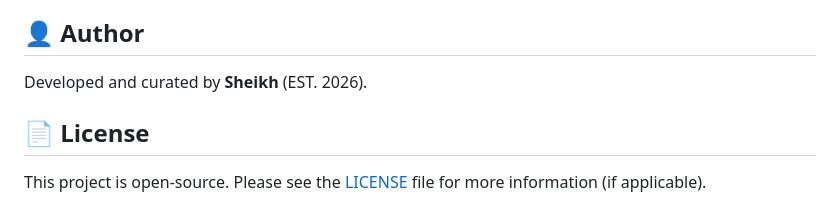
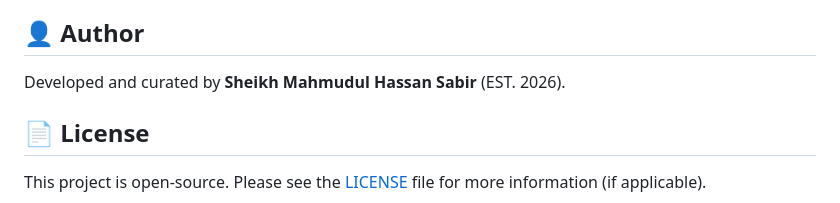
Before and after one commit to SheikhMahmudulHassanSabir/Text-to-Handwriting, a Markdown page: README.md, the part around the change. GitHub-like rendering.

```diff
--- a/README.md
+++ b/README.md
@@ -84,7 +84,7 @@ Contributions are welcome! If you have suggestions for new fonts, effects, or UI
 
 ## 👤 Author
 
-Developed and curated by **Sheikh** (EST. 2026).
+Developed and curated by **Sheikh Mahmudul Hassan Sabir** (EST. 2026).
 
 ## 📄 License
 
```
